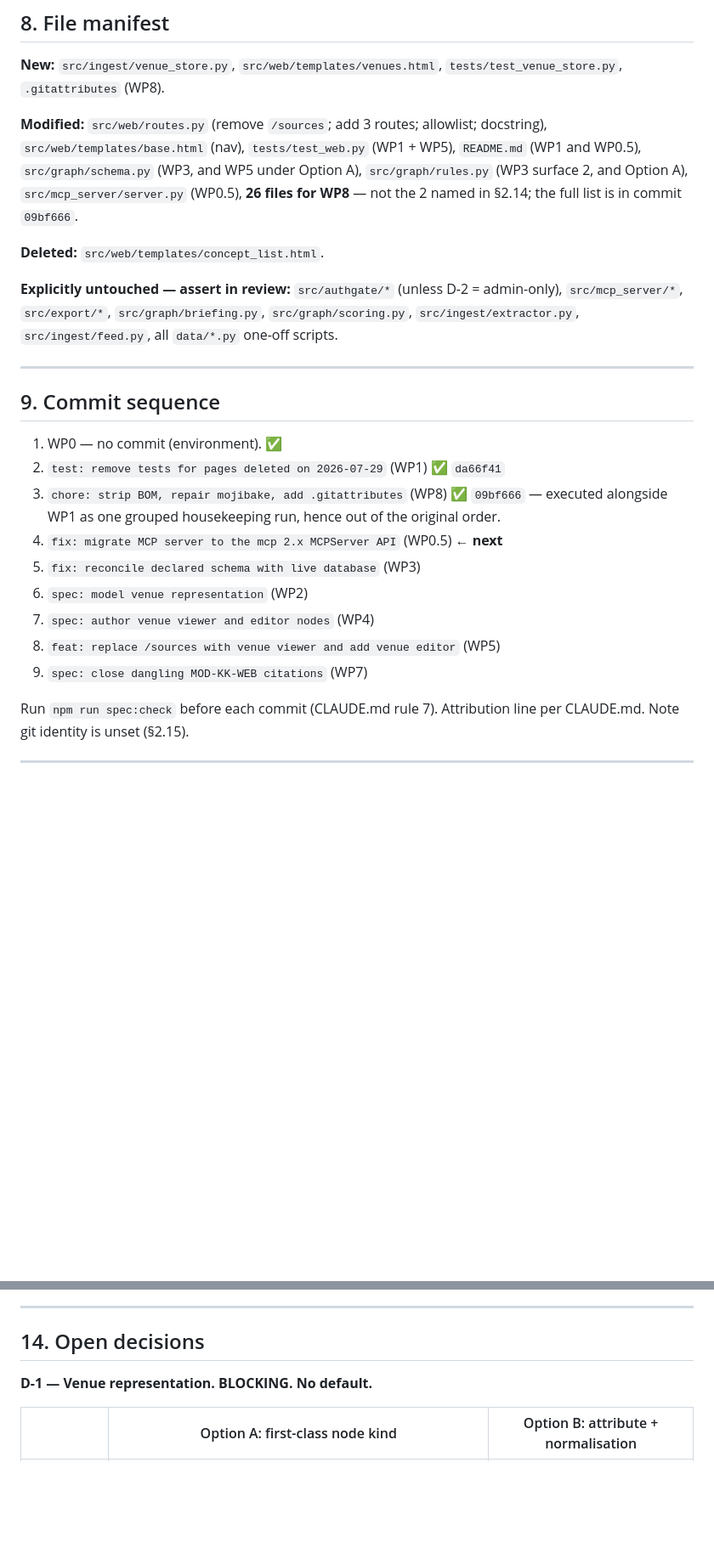
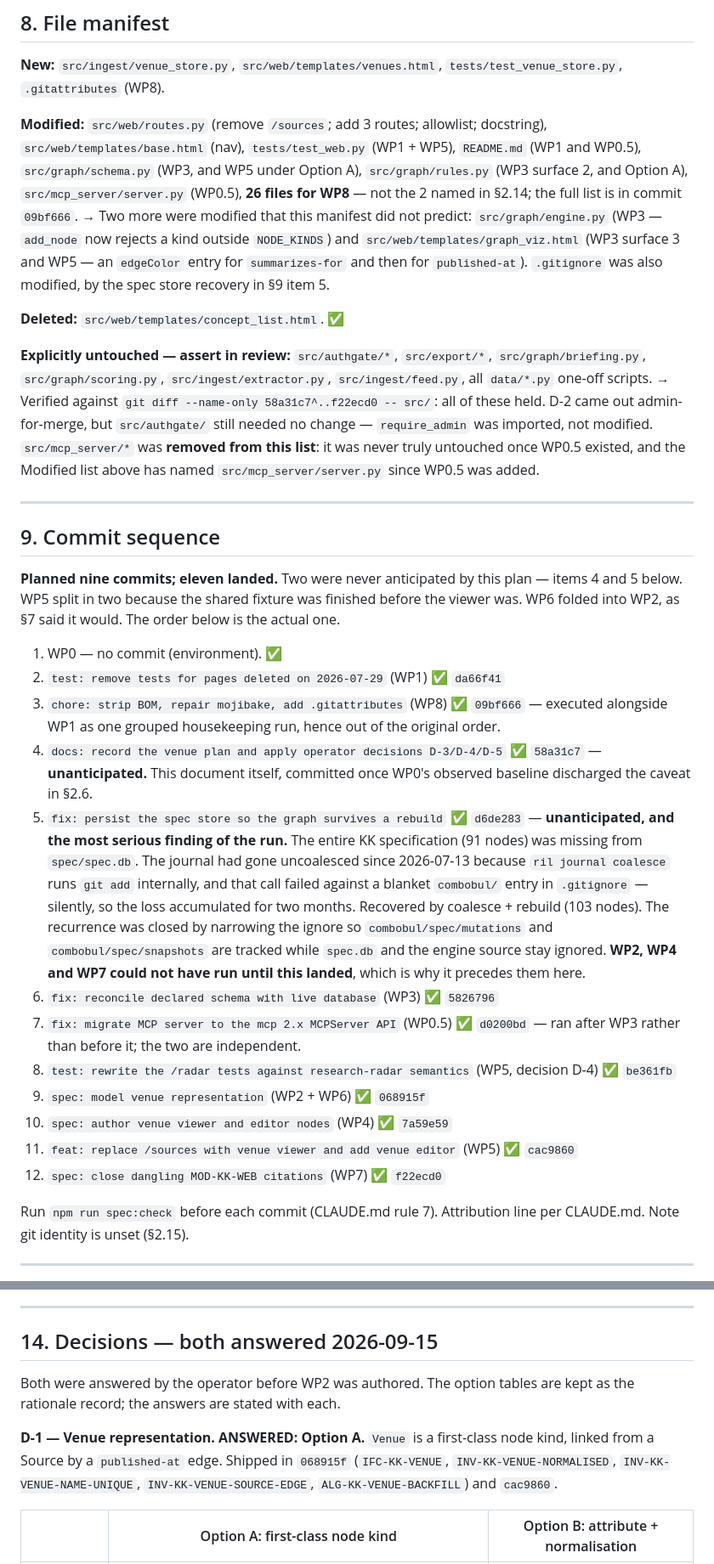
Before and after one commit to reiniertl/know_kernel, a Markdown page: docs/plans/venue-viewer-and-sources-replacement.md, 2 parts joined by grey strips. Shown at 85% size. GitHub-like rendering; blank space fills up the shorter version.

```diff
--- a/docs/plans/venue-viewer-and-sources-replacement.md
+++ b/docs/plans/venue-viewer-and-sources-replacement.md
@@ -997,28 +1008,59 @@ or host the editor in the gate app. Decide **before** WP4 authors the invariant.
 and WP0.5), `src/graph/schema.py` (WP3, and WP5 under Option A), `src/graph/rules.py`
 (WP3 surface 2, and Option A), `src/mcp_server/server.py` (WP0.5),
 **26 files for WP8** — not the 2 named in §2.14; the full list is in commit `09bf666`.
+→ Two more were modified that this manifest did not predict:
+`src/graph/engine.py` (WP3 — `add_node` now rejects a kind outside `NODE_KINDS`) and
+`src/web/templates/graph_viz.html` (WP3 surface 3 and WP5 — an `edgeColor` entry for
+`summarizes-for` and then for `published-at`). `.gitignore` was also modified, by the
+spec store recovery in §9 item 5.
 
-**Deleted:** `src/web/templates/concept_list.html`.
+**Deleted:** `src/web/templates/concept_list.html`. ✅
 
-**Explicitly untouched — assert in review:** `src/authgate/*` (unless D-2 = admin-only),
-`src/mcp_server/*`, `src/export/*`, `src/graph/briefing.py`, `src/graph/scoring.py`,
-`src/ingest/extractor.py`, `src/ingest/feed.py`, all `data/*.py` one-off scripts.
+**Explicitly untouched — assert in review:** `src/authgate/*`, `src/export/*`,
+`src/graph/briefing.py`, `src/graph/scoring.py`, `src/ingest/extractor.py`,
+`src/ingest/feed.py`, all `data/*.py` one-off scripts.
+→ Verified against `git diff --name-only 58a31c7^..f22ecd0 -- src/`: all of these
+held. D-2 came out admin-for-merge, but `src/authgate/` still needed no change —
+`require_admin` was imported, not modified. `src/mcp_server/*` was **removed from
+this list**: it was never truly untouched once WP0.5 existed, and the Modified list
+above has named `src/mcp_server/server.py` since WP0.5 was added.
 
 ---
 
 ## 9. Commit sequence
+
+**Planned nine commits; eleven landed.** Two were never anticipated by this plan
+— items 4 and 5 below. WP5 split in two because the shared fixture was finished
+before the viewer was. WP6 folded into WP2, as §7 said it would. The order below
+is the actual one.
 
 1. WP0 — no commit (environment). ✅
 2. `test: remove tests for pages deleted on 2026-07-29` (WP1) ✅ `da66f41`
 3. `chore: strip BOM, repair mojibake, add .gitattributes` (WP8) ✅ `09bf666`
    — executed alongside WP1 as one grouped housekeeping run, hence out of the
    original order.
-4. `fix: migrate MCP server to the mcp 2.x MCPServer API` (WP0.5) ← **next**
-5. `fix: reconcile declared schema with live database` (WP3)
-6. `spec: model venue representation` (WP2)
-7. `spec: author venue viewer and editor nodes` (WP4)
-8. `feat: replace /sources with venue viewer and add venue editor` (WP5)
-9. `spec: close dangling MOD-KK-WEB citations` (WP7)
+4. `docs: record the venue plan and apply operator decisions D-3/D-4/D-5` ✅ `58a31c7`
+   — **unanticipated.** This document itself, committed once WP0's observed baseline
+   discharged the caveat in §2.6.
+5. `fix: persist the spec store so the graph survives a rebuild` ✅ `d6de283`
+   — **unanticipated, and the most serious finding of the run.** The entire KK
+   specification (91 nodes) was missing from `spec/spec.db`. The journal had gone
+   uncoalesced since 2026-07-13 because `ril journal coalesce` runs `git add`
+   internally, and that call failed against a blanket `combobul/` entry in
+   `.gitignore` — silently, so the loss accumulated for two months. Recovered by
+   coalesce + rebuild (103 nodes). The recurrence was closed by narrowing the ignore
+   so `combobul/spec/mutations` and `combobul/spec/snapshots` are tracked while
+   `spec.db` and the engine source stay ignored. **WP2, WP4 and WP7 could not have
+   run until this landed**, which is why it precedes them here.
+6. `fix: reconcile declared schema with live database` (WP3) ✅ `5826796`
+7. `fix: migrate MCP server to the mcp 2.x MCPServer API` (WP0.5) ✅ `d0200bd`
+   — ran after WP3 rather than before it; the two are independent.
+8. `test: rewrite the /radar tests against research-radar semantics` (WP5, decision
+   D-4) ✅ `be361fb`
+9. `spec: model venue representation` (WP2 + WP6) ✅ `068915f`
+10. `spec: author venue viewer and editor nodes` (WP4) ✅ `7a59e59`
+11. `feat: replace /sources with venue viewer and add venue editor` (WP5) ✅ `cac9860`
+12. `spec: close dangling MOD-KK-WEB citations` (WP7) ✅ `f22ecd0`
 
 Run `npm run spec:check` before each commit (CLAUDE.md rule 7). Attribution line per
 CLAUDE.md. Note git identity is unset (§2.15).
@@ -1111,9 +1153,15 @@ EOF
 
 ---
 
-## 14. Open decisions
+## 14. Decisions — both answered 2026-09-15
 
-**D-1 — Venue representation. BLOCKING. No default.**
+Both were answered by the operator before WP2 was authored. The option tables are
+kept as the rationale record; the answers are stated with each.
+
+**D-1 — Venue representation. ANSWERED: Option A.** `Venue` is a first-class node
+kind, linked from a Source by a `published-at` edge. Shipped in `068915f`
+(`IFC-KK-VENUE`, `INV-KK-VENUE-NORMALISED`, `INV-KK-VENUE-NAME-UNIQUE`,
+`INV-KK-VENUE-SOURCE-EDGE`, `ALG-KK-VENUE-BACKFILL`) and `cac9860`.
 
 | | Option A: first-class node kind | Option B: attribute + normalisation |
 |---|---|---|
```
Also changed, not shown: other parts of docs/plans/venue-viewer-and-sources-replacement.md (+32 -18 lines), README.md (+1 -1 lines).
